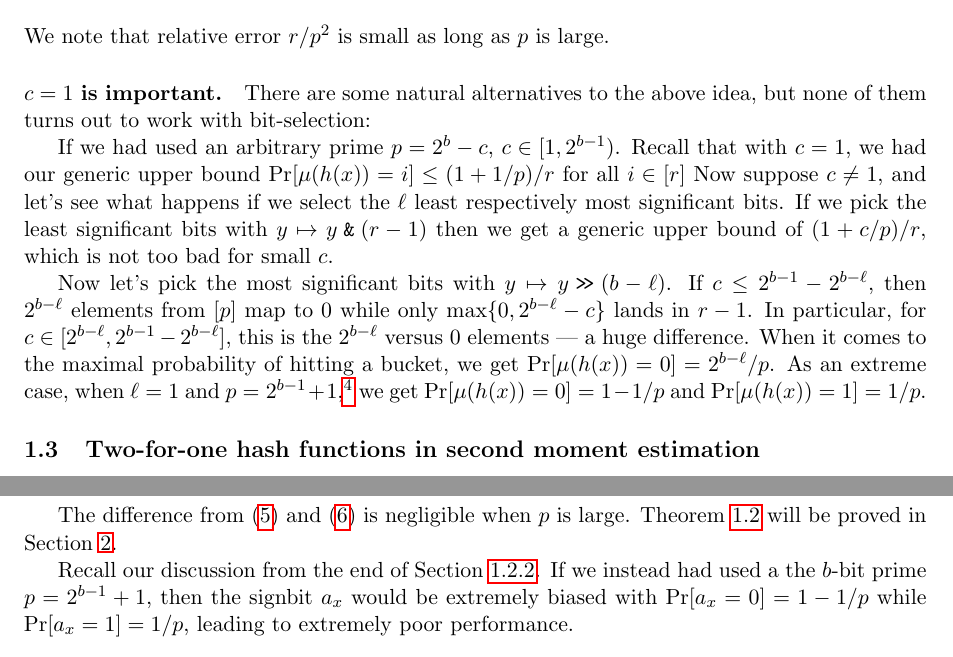
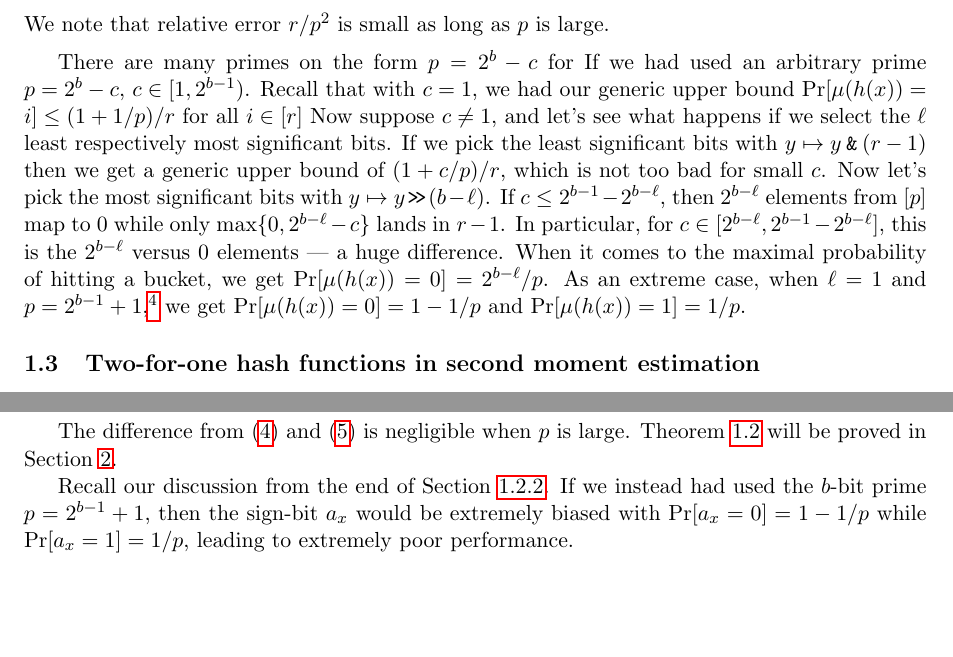
Before and after one commit to thomasahle/mersenne, a LaTeX paper (mersenne.tex, which reads sections/introduction.tex): two parts of pages 5 and 9 of 24, joined at a grey line, cut so that both start at the same text, the shorter picture padded with empty space. Compiled offline with pdfLaTeX.

Commit message:
nicer stuff

```diff
--- a/sections/introduction.tex
+++ b/sections/introduction.tex
@@ -301,14 +301,15 @@ collision probability is bounded
       %\\&= \frac{r +(r^2-r)/p^2}{r^2}
       =(1+(r-1)/p^2)/r
       %\\& <(1+r/p^2)/r
-   .\label{eq:coll}
-\end{split}\end{equation}
+   .%\label{eq:coll}
+\end{align*}
 We note that relative error $r/p^2$ is small as long as $p$ is
 large.
 
-\paragraph{$c=1$ is important.}
-There are some natural alternatives to the above idea, but none of them turns out to work with bit-selection:
+%\paragraph{Mersenne Primes are Special}
+\vspace{.5em}
 
+There are many primes on the form $p=2^b-c$ for
       If we had used an  arbitrary prime $p=2^b-c$, $c\in [1,2^{b-1})$.
 Recall that with $c=1$, we had our generic upper bound
 $\Pr[\mu(h(x))=i]\leq (1+1/p)/r$ for all $i\in[r]$
@@ -567,8 +567,8 @@ is negligible when $p$ is large. Theorem \ref{thm:h-and-s-p} will be
 proved in Section \ref{sec:analysis-two-for-one}.
 
 Recall our discussion from the end of Section
-\ref{sec:power-of-two}. If we instead had used a the $b$-bit prime
-$p=2^{b-1}+1$, then the signbit $a_x$ would be extremely biased with
+\ref{sec:power-of-two}. If we instead had used the $b$-bit prime
+$p=2^{b-1}+1$, then the sign-bit $a_x$ would be extremely biased with
 $\Pr[a_x=0]=1-1/p$ while $\Pr[a_x=1]=1/p$, leading to extremely poor
 performance.
 
```
Also changed, not shown: sections/introduction.tex (3 more changed lines).
